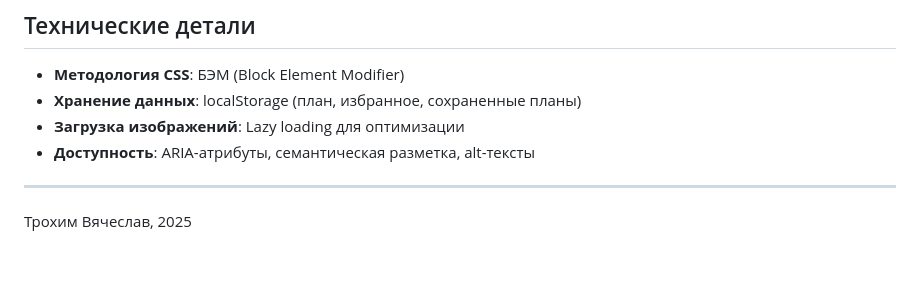
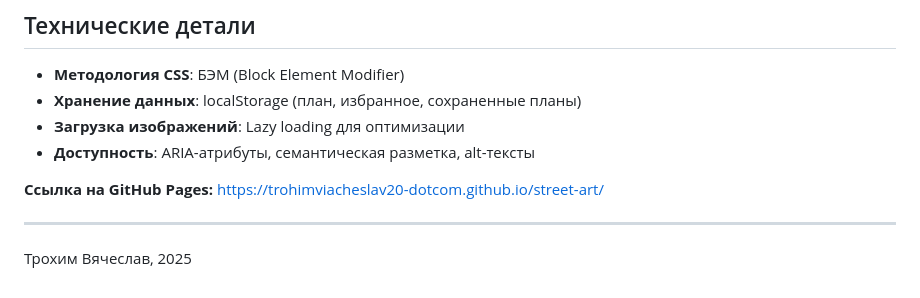
Before and after one commit to trohimviacheslav20-dotcom/street-art, a Markdown page: README.md, the part around the change. GitHub-like rendering; blank space fills up the shorter version.

```diff
--- a/README.md
+++ b/README.md
@@ -54,6 +54,9 @@
 - **Доступность**: ARIA-атрибуты, семантическая разметка, alt-тексты
 
 
+**Ссылка на GitHub Pages:** https://trohimviacheslav20-dotcom.github.io/street-art/
+
+
 ---
 
 Трохим Вячеслав, 2025
```
